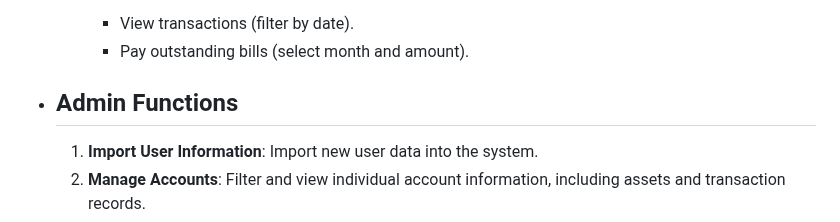
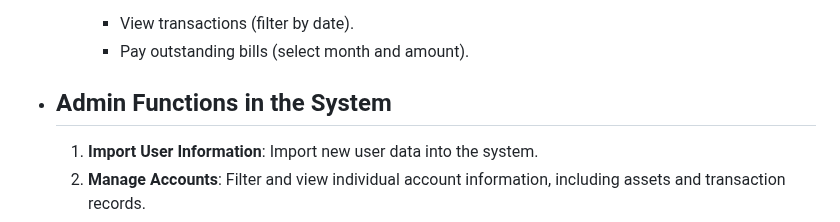
Before and after one commit to glendawei/database_project, a Markdown page: README.md, the part around the change. Rendered like a GitHub page.

```diff
--- a/README.md
+++ b/README.md
@@ -39,7 +39,7 @@ The platform supports two user roles: **User** and **Admin**. Users, representin
       - Pay outstanding bills (select month and amount).
 
 
-- ## Admin Functions
+- ## Admin Functions in the System
 
    1. **Import User Information**: Import new user data into the system.
    2. **Manage Accounts**: Filter and view individual account information, including assets and transaction records.
```
